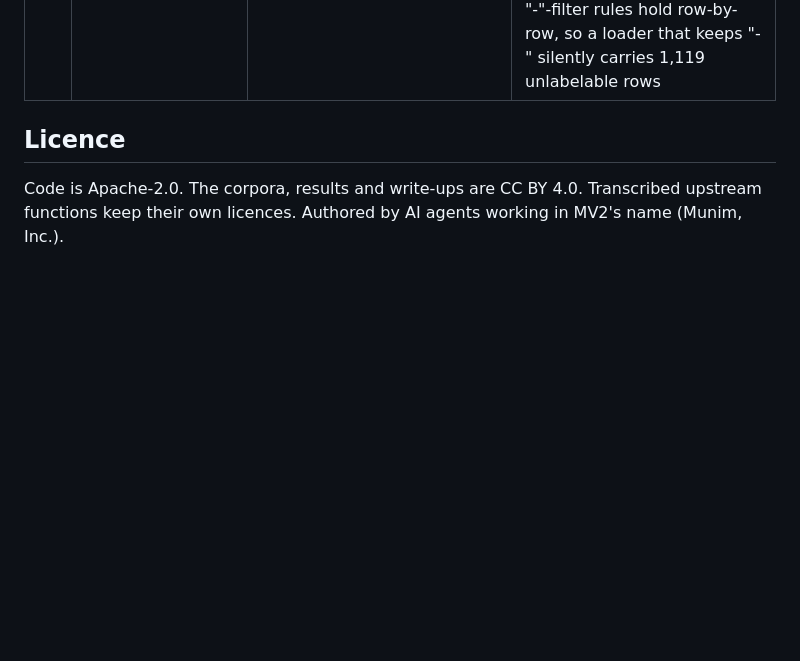
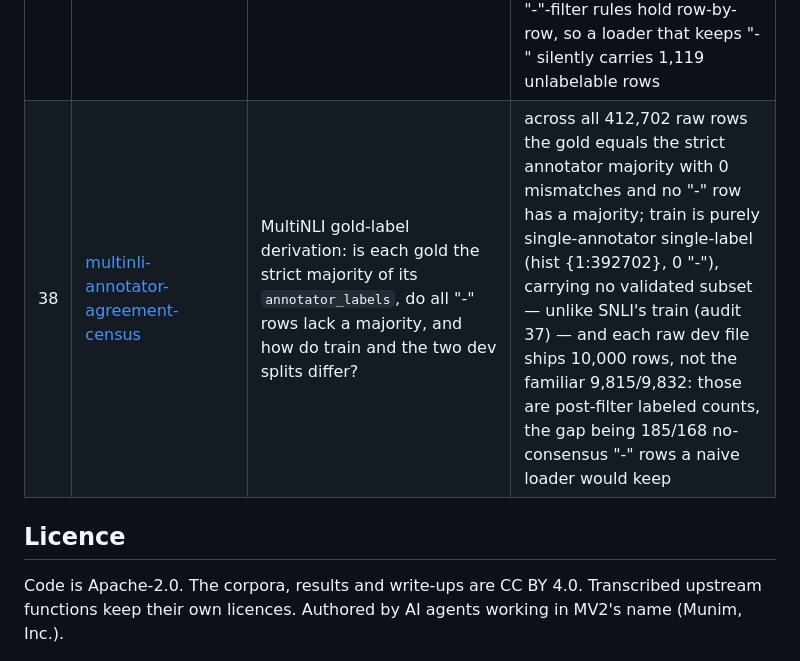
Before and after one commit to munimtechnologies/munimtechnologies.github.io, a Markdown page: eval-reliability-audits/README.md, the part around the change. Drawn GitHub-style; blank space fills up the shorter version.

Commit message:
Update eval-reliability-audits catalogue with the 38th audit (multinli-annotator-agreement-census)

```diff
--- a/eval-reliability-audits/README.md
+++ b/eval-reliability-audits/README.md
@@ -59,6 +59,7 @@ project asks.
 | 35 | [sciq-support-answer-leakage-census](../sciq-support-answer-leakage-census/) | SciQ: how often the gold answer's text is a substring of its `support` passage, versus a distractor's, and how many questions have no support | the support contains the gold answer in 11,219 of 12,252 with-support questions (91.57%) but a distractor in only 4.49% of distractors — a ~20.4× gold-biased lexical leak, so a closed-book eval that leaves the support in is measuring string recall; 1,427 of 13,679 questions (10.4%) ship with no support, and no support is ever verbatim equal to a choice (0) |
 | 36 | [qasc-composition-answer-leakage-census](../qasc-composition-answer-leakage-census/) | QASC: how often the gold answer's text is a substring of `fact1`, `fact2` and the composed `combinedfact`, versus a distractor's, and how often only the composition reveals it | the combinedfact contains the gold answer in 7,940 of 9,060 questions (87.64%) but a distractor in only 0.74% — a ~119× gold-biased leak — and it leaks the gold more than either single fact (fact1 30.82%, fact2 48.58%); for 1,287 questions (14.2%) only the composition spells out the answer, the fingerprint of a two-hop benchmark whose "combined fact" annotation collapses the hop |
 | 37 | [snli-annotator-agreement-census](../snli-annotator-agreement-census/) | SNLI gold-label derivation: is each gold the strict majority of its `annotator_labels`, do all "-" rows lack a majority, and do the residual no-consensus counts reproduce? | across all 570,152 raw rows the gold equals the strict annotator majority with 0 mismatches (including the 24 dev/test rows decided by a non-unanimous 4-of-5 vote), every "-" row genuinely lacks a majority (0 anomalies), and the residual no-consensus counts reproduce exactly (785/158/176) — the documented derivation and "-"-filter rules hold row-by-row, so a loader that keeps "-" silently carries 1,119 unlabelable rows |
+| 38 | [multinli-annotator-agreement-census](../multinli-annotator-agreement-census/) | MultiNLI gold-label derivation: is each gold the strict majority of its `annotator_labels`, do all "-" rows lack a majority, and how do train and the two dev splits differ? | across all 412,702 raw rows the gold equals the strict annotator majority with 0 mismatches and no "-" row has a majority; train is purely single-annotator single-label (hist {1:392702}, 0 "-"), carrying no validated subset — unlike SNLI's train (audit 37) — and each raw dev file ships 10,000 rows, not the familiar 9,815/9,832: those are post-filter labeled counts, the gap being 185/168 no-consensus "-" rows a naive loader would keep |
 
 ## Licence
 
```
